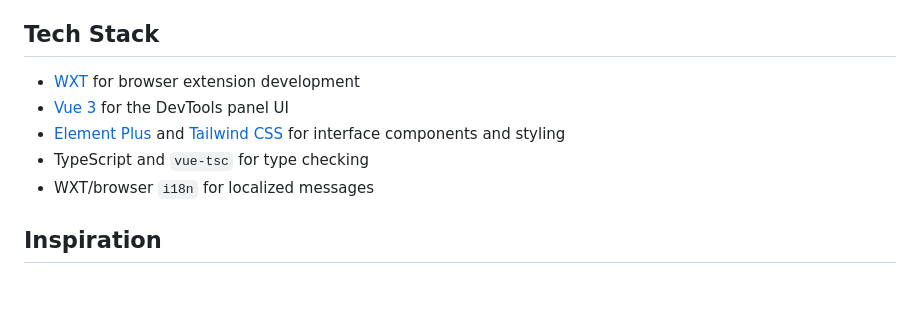
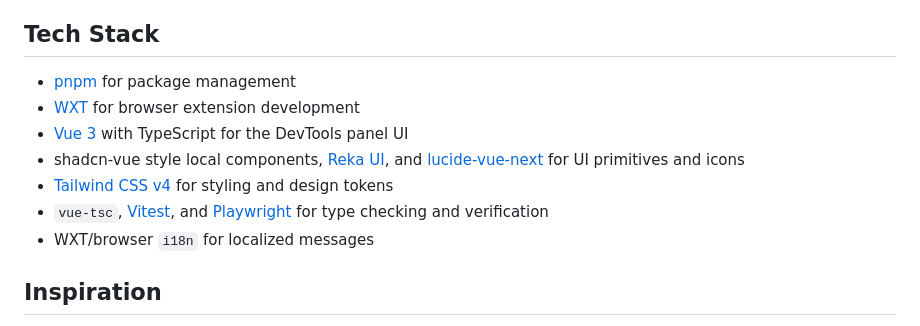
Before and after one commit to jevin98/css-diff-devtools, a Markdown page: README.md, the part around the change. GitHub-like rendering; blank space fills up the shorter version.

Commit message:
docs(readme): update tech stack
Update README tech stack sections in English and Simplified Chinese.

```diff
--- a/README.md
+++ b/README.md
@@ -100,10 +100,12 @@ pnpm test:e2e
 
 ## Tech Stack
 
+- [pnpm](https://pnpm.io/) for package management
 - [WXT](https://wxt.dev/) for browser extension development
-- [Vue 3](https://vuejs.org/) for the DevTools panel UI
-- [Element Plus](https://element-plus.org/) and [Tailwind CSS](https://tailwindcss.com/) for interface components and styling
-- TypeScript and `vue-tsc` for type checking
+- [Vue 3](https://vuejs.org/) with TypeScript for the DevTools panel UI
+- shadcn-vue style local components, [Reka UI](https://reka-ui.com/), and [lucide-vue-next](https://lucide.dev/) for UI primitives and icons
+- [Tailwind CSS v4](https://tailwindcss.com/) for styling and design tokens
+- `vue-tsc`, [Vitest](https://vitest.dev/), and [Playwright](https://playwright.dev/) for type checking and verification
 - WXT/browser `i18n` for localized messages
 
 ## Inspiration
```
Also changed, not shown: README.zh-CN.md (+5 -3 lines).
